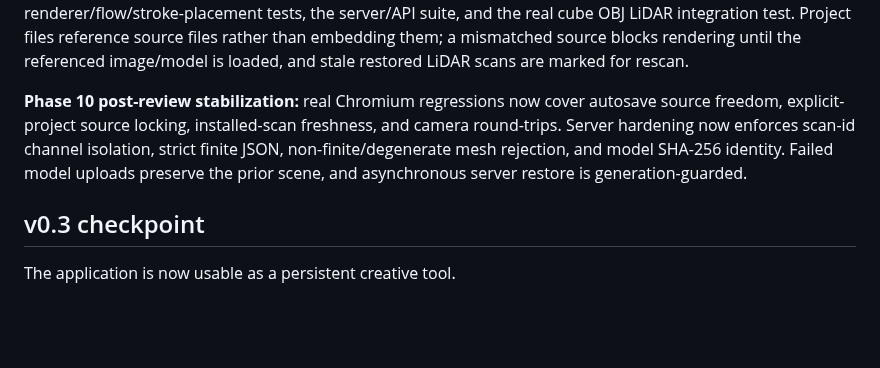
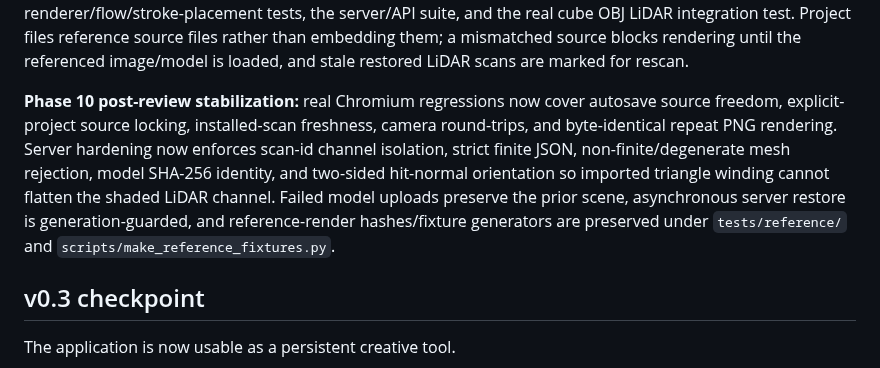
Before and after one commit to steveonw/3d-line-art, a Markdown page: ROADMAP.md, the part around the change. Rendered like a GitHub page; blank space fills up the shorter version.

Commit message:
Docs: record reference-render stabilization coverage

```diff
--- a/ROADMAP.md
+++ b/ROADMAP.md
@@ -341,7 +341,7 @@ scans/
 
 **Phase 10 validation:** GitHub Actions passes portable project v2 save/open round trips, Phase 9 v1 migration, camera/LiDAR/art/flow/palette/seed/export restoration, source identity matching, future-version and foreign-format rejection, the checked-in cube project fixture, history/autosave regression, all deterministic renderer/flow/stroke-placement tests, the server/API suite, and the real cube OBJ LiDAR integration test. Project files reference source files rather than embedding them; a mismatched source blocks rendering until the referenced image/model is loaded, and stale restored LiDAR scans are marked for rescan.
 
-**Phase 10 post-review stabilization:** real Chromium regressions now cover autosave source freedom, explicit-project source locking, installed-scan freshness, and camera round-trips. Server hardening now enforces scan-id channel isolation, strict finite JSON, non-finite/degenerate mesh rejection, and model SHA-256 identity. Failed model uploads preserve the prior scene, and asynchronous server restore is generation-guarded.
+**Phase 10 post-review stabilization:** real Chromium regressions now cover autosave source freedom, explicit-project source locking, installed-scan freshness, camera round-trips, and byte-identical repeat PNG rendering. Server hardening now enforces scan-id channel isolation, strict finite JSON, non-finite/degenerate mesh rejection, model SHA-256 identity, and two-sided hit-normal orientation so imported triangle winding cannot flatten the shaded LiDAR channel. Failed model uploads preserve the prior scene, asynchronous server restore is generation-guarded, and reference-render hashes/fixture generators are preserved under `tests/reference/` and `scripts/make_reference_fixtures.py`.
 
 ## v0.3 checkpoint
 
```
